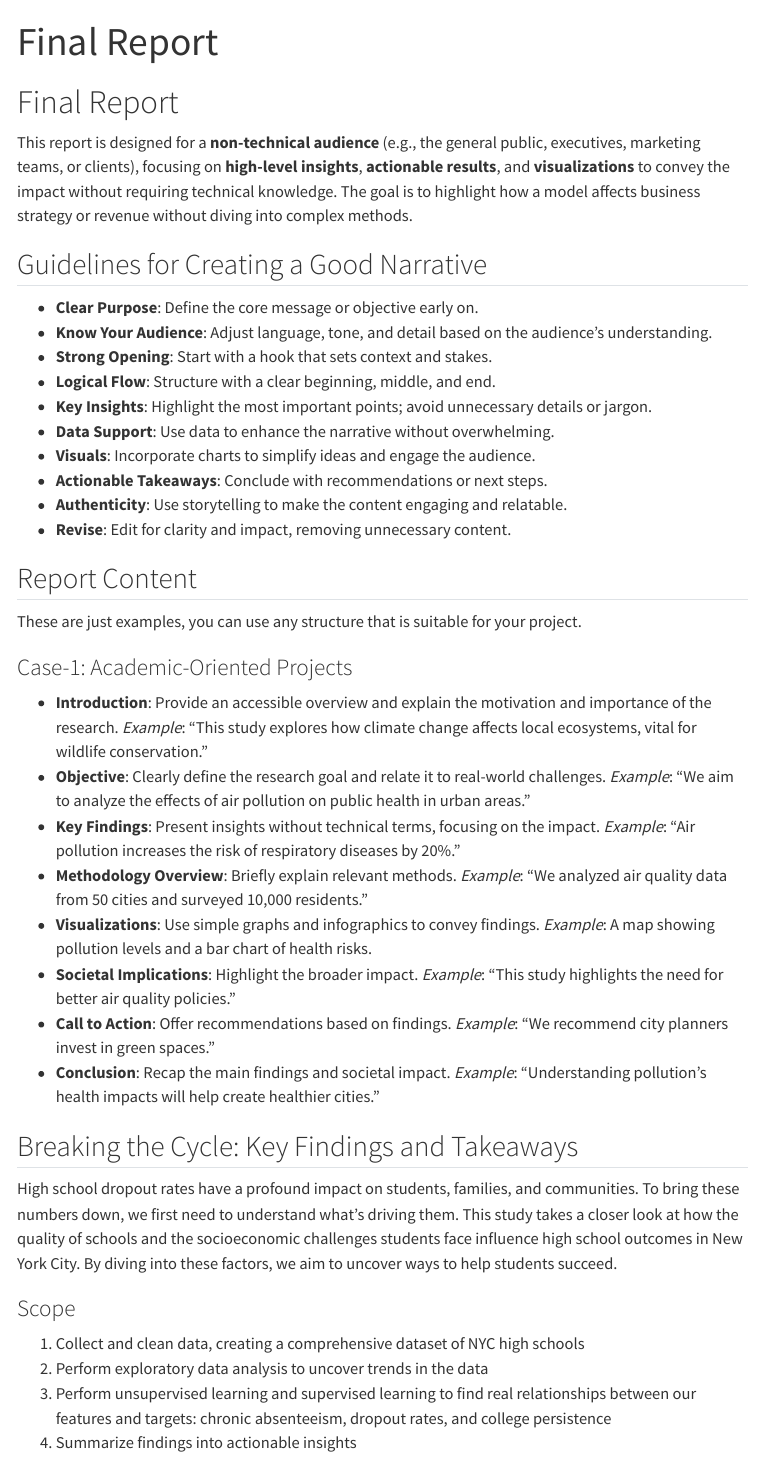
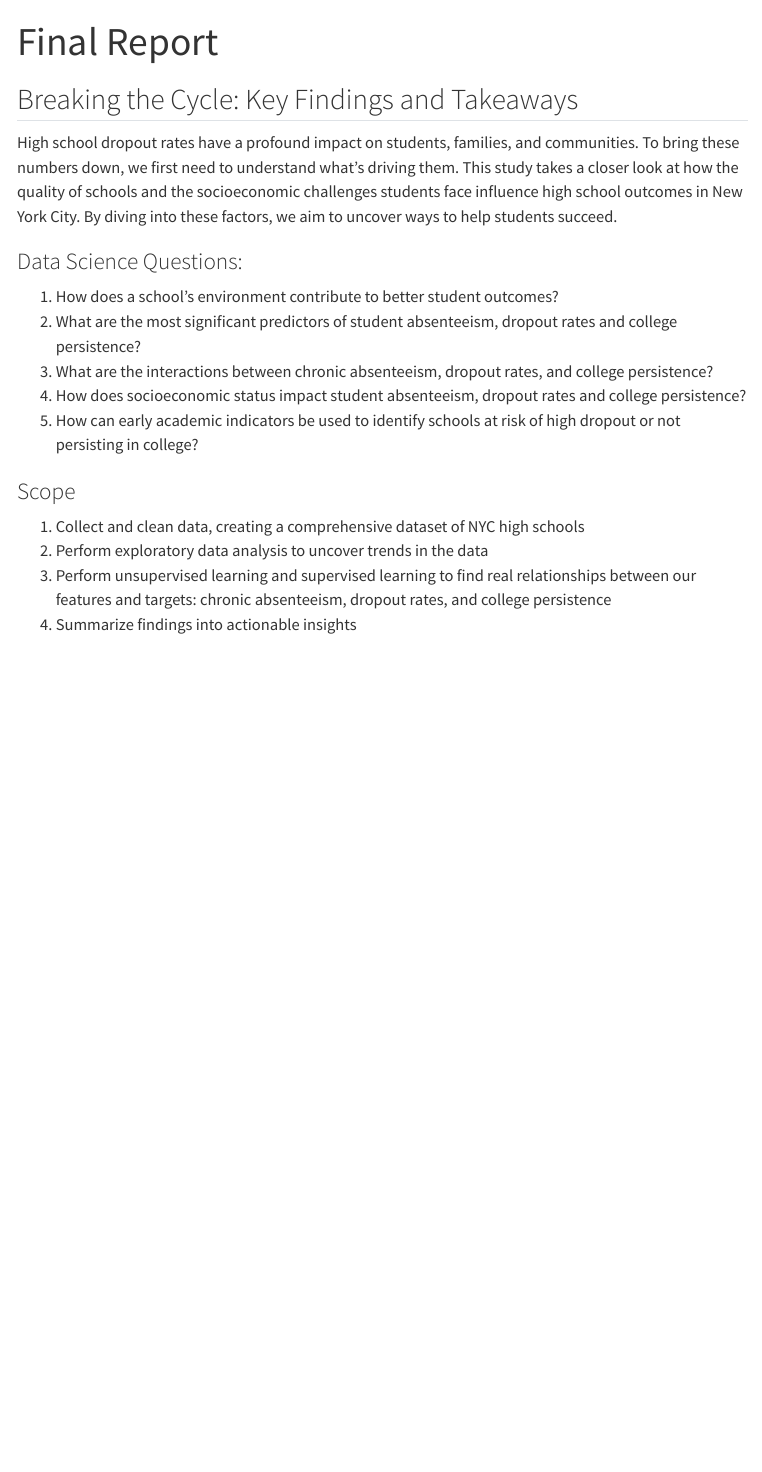
Before and after one commit to joyjessica/DSAN_5000_project, a Quarto document (report/report.qmd): the page in a window 1100 px wide, from its top. Rendered offline with R 4.5, knitr and Pandoc in place of Quarto, with nearby package versions; a font, style sheet, LaTeX package, included part or bibliography that could not be used is replaced or left out; menus at the side of the page are left out.

Commit message:
update report

```diff
--- a/report/report.qmd
+++ b/report/report.qmd
@@ -1,54 +1,19 @@
 ---
 title: "Final Report"
-bibliography: ../../assets/references.bib
+bibliography: ../assets/references.bib
 
 ---
-
-# Final Report
-
-
-This report is designed for a **non-technical audience** (e.g., the general public, executives, marketing teams, or clients), focusing on **high-level insights**, **actionable results**, and **visualizations** to convey the impact without requiring technical knowledge. The goal is to highlight how a model affects business strategy or revenue without diving into complex methods.
-
-## Guidelines for Creating a Good Narrative
-
-- **Clear Purpose**: Define the core message or objective early on.
-- **Know Your Audience**: Adjust language, tone, and detail based on the audience’s understanding.
-- **Strong Opening**: Start with a hook that sets context and stakes.
-- **Logical Flow**: Structure with a clear beginning, middle, and end.
-- **Key Insights**: Highlight the most important points; avoid unnecessary details or jargon.
-- **Data Support**: Use data to enhance the narrative without overwhelming.
-- **Visuals**: Incorporate charts to simplify ideas and engage the audience.
-- **Actionable Takeaways**: Conclude with recommendations or next steps.
-- **Authenticity**: Use storytelling to make the content engaging and relatable.
-- **Revise**: Edit for clarity and impact, removing unnecessary content.
-
-## Report Content
-
-These are just examples, you can use any structure that is suitable for your project.
-
-### Case-1: Academic-Oriented Projects
-
-- **Introduction**: Provide an accessible overview and explain the motivation and importance of the research.
-   *Example*: "This study explores how climate change affects local ecosystems, vital for wildlife conservation."
-- **Objective**: Clearly define the research goal and relate it to real-world challenges.
-   *Example*: "We aim to analyze the effects of air pollution on public health in urban areas."
-- **Key Findings**: Present insights without technical terms, focusing on the impact.
-   *Example*: "Air pollution increases the risk of respiratory diseases by 20%."
-- **Methodology Overview**: Briefly explain relevant methods.
-   *Example*: "We analyzed air quality data from 50 cities and surveyed 10,000 residents."
-- **Visualizations**: Use simple graphs and infographics to convey findings.
-   *Example*: A map showing pollution levels and a bar chart of health risks.
-- **Societal Implications**: Highlight the broader impact.
-   *Example*: "This study highlights the need for better air quality policies."
-- **Call to Action**: Offer recommendations based on findings.
-   *Example*: "We recommend city planners invest in green spaces."
-- **Conclusion**: Recap the main findings and societal impact.
-   *Example*: "Understanding pollution's health impacts will help create healthier cities."
-
 
 ## Breaking the Cycle: Key Findings and Takeaways
 
 High school dropout rates have a profound impact on students, families, and communities. To bring these numbers down, we first need to understand what’s driving them. This study takes a closer look at how the quality of schools and the socioeconomic challenges students face influence high school outcomes in New York City. By diving into these factors, we aim to uncover ways to help students succeed.
+
+### Data Science Questions:
+1. How does a school’s environment contribute to better student outcomes?
+2. What are the most significant predictors of student absenteeism, dropout rates and college persistence?
+3. What are the interactions between chronic absenteeism, dropout rates, and college persistence?
+4. How does socioeconomic status impact student absenteeism, dropout rates and college persistence?
+5. How can early academic indicators be used to identify schools at risk of high dropout or not persisting in college?
 
 ### Scope
 1. Collect and clean data, creating a comprehensive dataset of NYC high schools
```
Also changed, not shown: index.qmd (+6 -5 lines), report/report.qmd (2 more changed lines), 11 other files.
